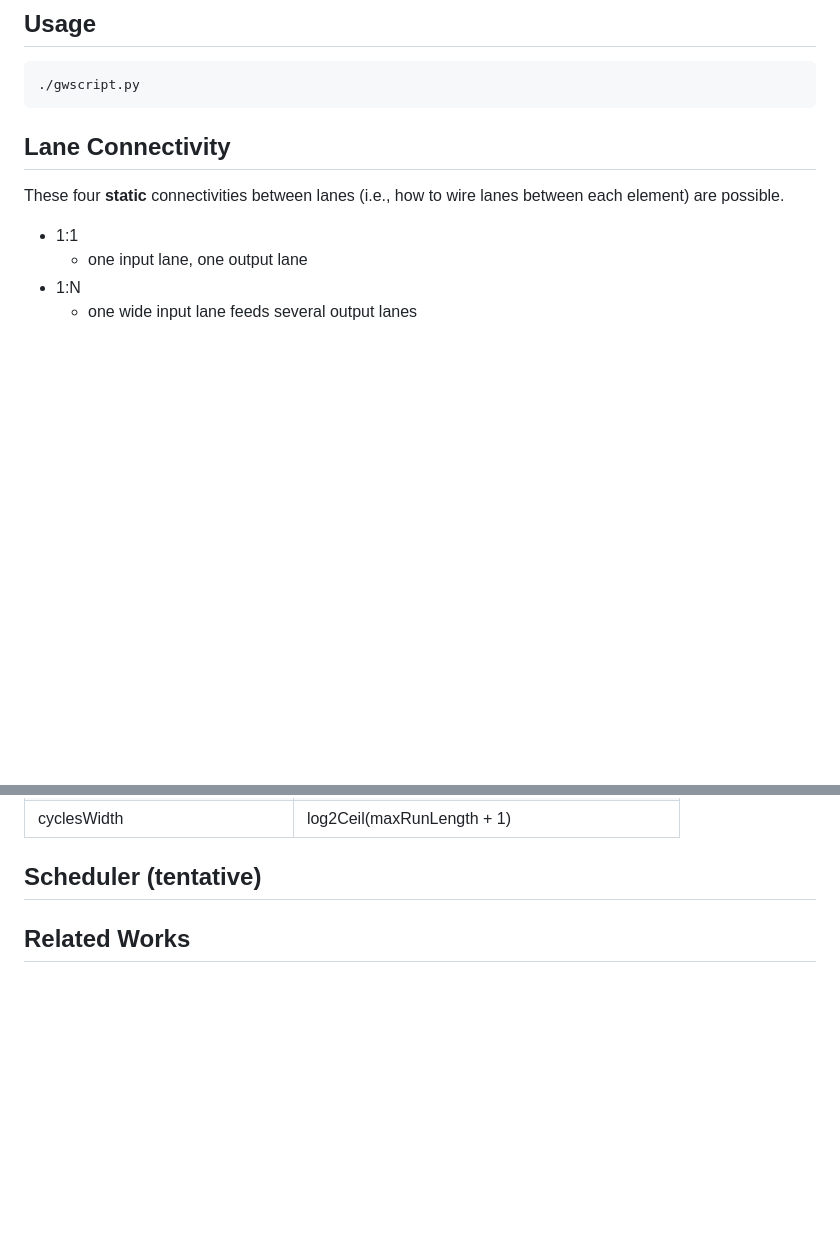
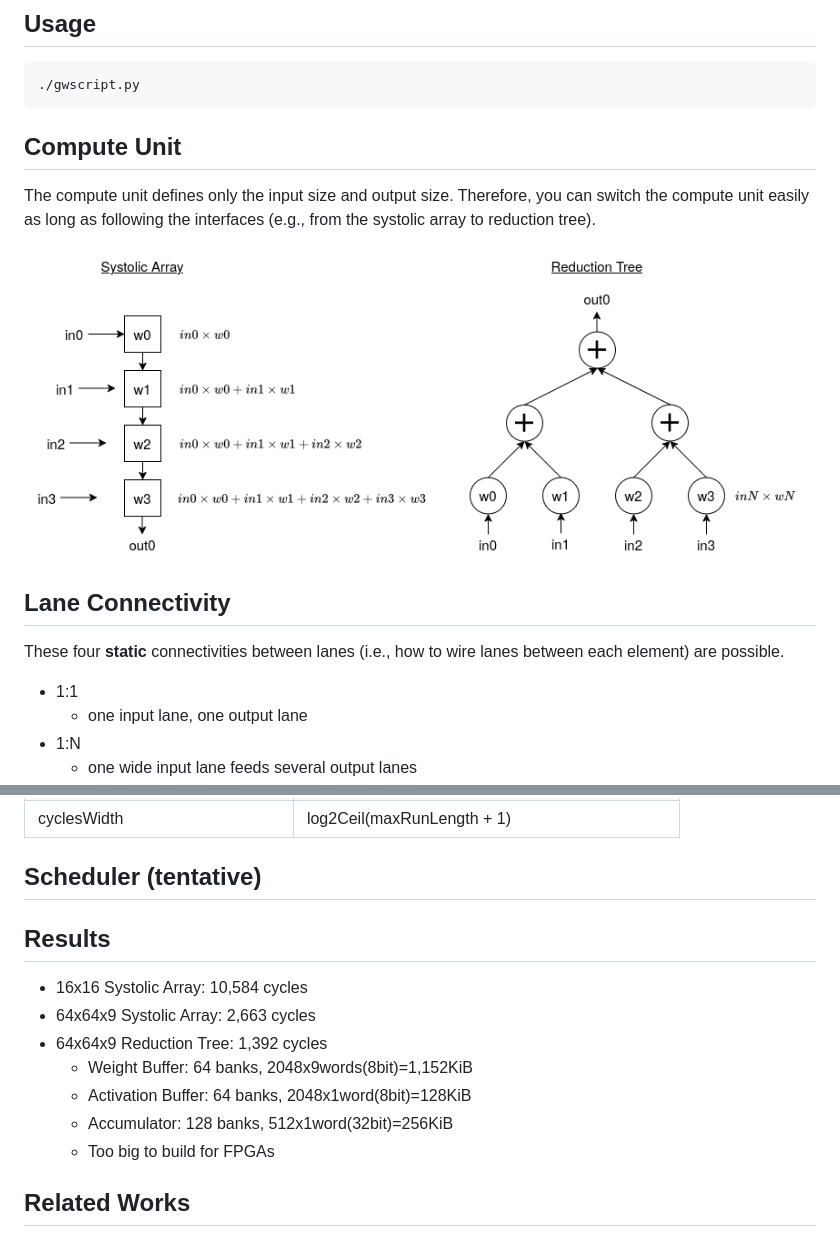
Before and after one commit to hwspec/xccel, a Markdown page: README.md, 2 parts joined by grey strips. GitHub-like rendering; pictures changed too: compute.png (added); blank space fills up the shorter version.

Commit message:
add compute figure on README

````diff
--- a/README.md
+++ b/README.md
@@ -13,6 +13,11 @@ It does not have any caches, reservation station, and arbiters inside the accele
 ```bash
 ./gwscript.py
 ```
+## Compute Unit
+
+The compute unit defines only the input size and output size. Therefore, you can switch the compute unit easily as long as following the interfaces (e.g., from the systolic array to reduction tree).
+
+![compute unit](./compute.png)
 
 ## Lane Connectivity
 
@@ -131,6 +136,16 @@ To realize deterministic dataflow architecture, Xccel adopts the horizontal micr
 
 ## Scheduler (tentative)
 
+## Results
+
+- 16x16 Systolic Array: 10,584 cycles
+- 64x64x9 Systolic Array: 2,663 cycles
+- 64x64x9 Reduction Tree: 1,392 cycles
+  - Weight Buffer: 64 banks, 2048x9words(8bit)=1,152KiB
+  - Activation Buffer: 64 banks, 2048x1word(8bit)=128KiB
+  - Accumulator: 128 banks, 512x1word(32bit)=256KiB
+  - Too big to build for FPGAs
+
 
 ## Related Works
 
````
